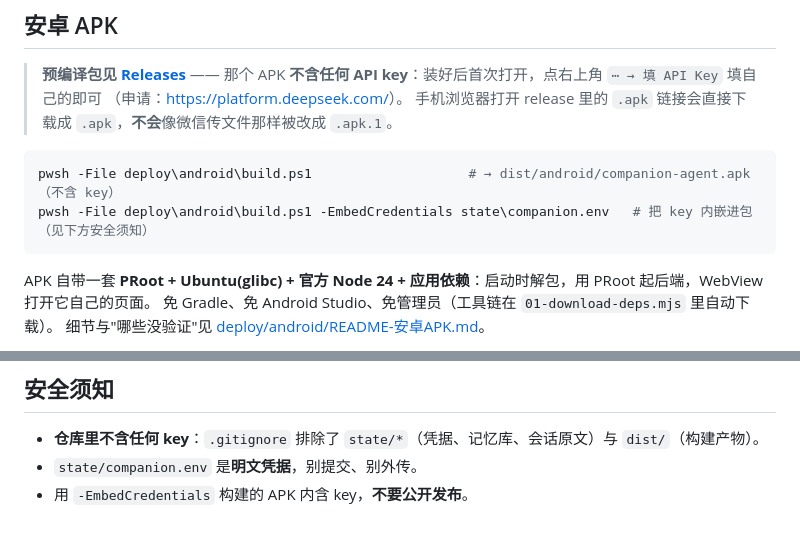
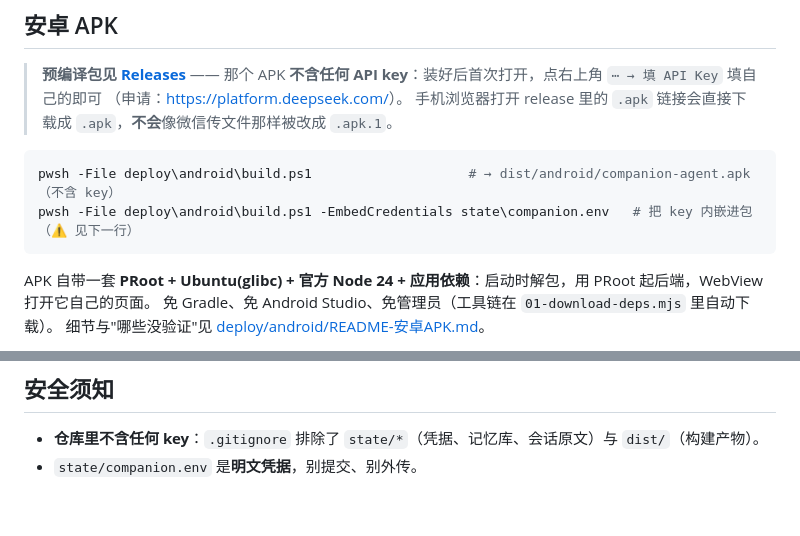
Before and after one commit to Georgelemon1/companion-agent, a Markdown page: README.md, 2 parts joined by grey strips. GitHub-like rendering.

Commit message:
README：删掉安全须知里与上文重复的那条，本地打包参数归属其命令下方

````diff
--- a/README.md
+++ b/README.md
@@ -49,7 +49,7 @@ node app/launcher.mjs          # 或者 Windows 上： .\start-companion.ps1 -De
 
 ```powershell
 pwsh -File deploy\android\build.ps1                    # → dist/android/companion-agent.apk（不含 key）
-pwsh -File deploy\android\build.ps1 -EmbedCredentials state\companion.env   # 把 key 内嵌进包（见下方安全须知）
+pwsh -File deploy\android\build.ps1 -EmbedCredentials state\companion.env   # 把 key 内嵌进包（⚠️ 见下一行）
 ```
 
 APK 自带一套 **PRoot + Ubuntu(glibc) + 官方 Node 24 + 应用依赖**：启动时解包，用 PRoot 起后端，WebView 打开它自己的页面。
@@ -119,4 +119,3 @@ deploy/
 
 - **仓库里不含任何 key**：`.gitignore` 排除了 `state/*`（凭据、记忆库、会话原文）与 `dist/`（构建产物）。
 - `state/companion.env` 是**明文凭据**，别提交、别外传。
-- 用 `-EmbedCredentials` 构建的 APK 内含 key，**不要公开发布**。
````
